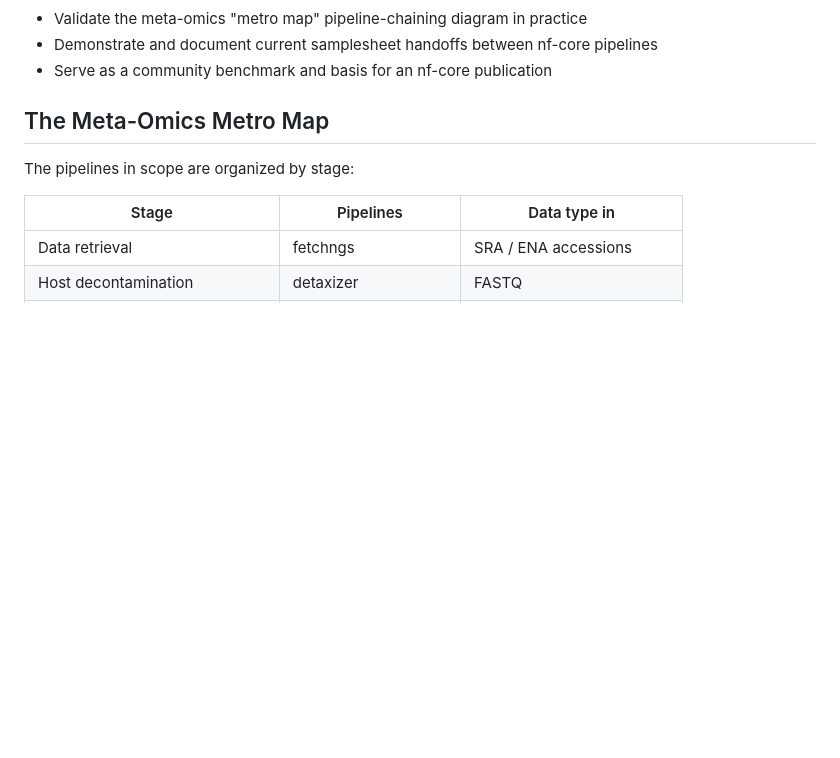
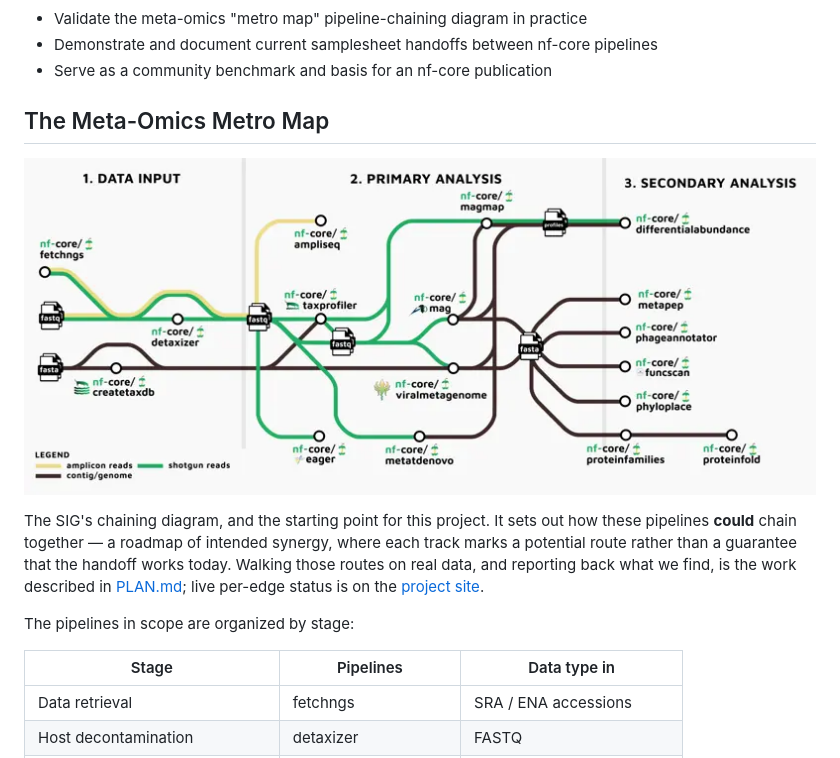
Before and after one commit to vagkaratzas/meta-omics-sig, a Markdown page: README.md, the part around the change. Drawn GitHub-style; pictures changed too: images/pipeline_chain.png (added); blank space fills up the shorter version.

Commit message:
pipelines chaining image added to repo

```diff
--- a/README.md
+++ b/README.md
@@ -14,6 +14,19 @@ chaining between pipelines. The use case will:
 - Serve as a community benchmark and basis for an nf-core publication
 
 ## The Meta-Omics Metro Map
+
+![The nf-core meta-omics pipeline chaining diagram: three stages left to right — data input
+(fetchngs, detaxizer, createtaxdb), primary analysis (ampliseq, taxprofiler, mag,
+viralmetagenome, metatdenovo, eager, magmap), and secondary analysis (differentialabundance,
+metapep, phageannotator, funcscan, phyloplace, proteinfamilies, proteinfold) — with coloured
+tracks for amplicon reads, shotgun reads and contigs/genomes, and file icons marking where
+FASTQ, FASTA and profile artefacts pass between pipelines.](images/pipeline_chain.png)
+
+The SIG's chaining diagram, and the starting point for this project. It sets out how these
+pipelines **could** chain together — a roadmap of intended synergy, where each track marks a
+potential route rather than a guarantee that the handoff works today. Walking those routes on
+real data, and reporting back what we find, is the work described in
+[PLAN.md](PLAN.md); live per-edge status is on the [project site](docs/).
 
 The pipelines in scope are organized by stage:
 
```
Also changed, not shown: 2 other files.
